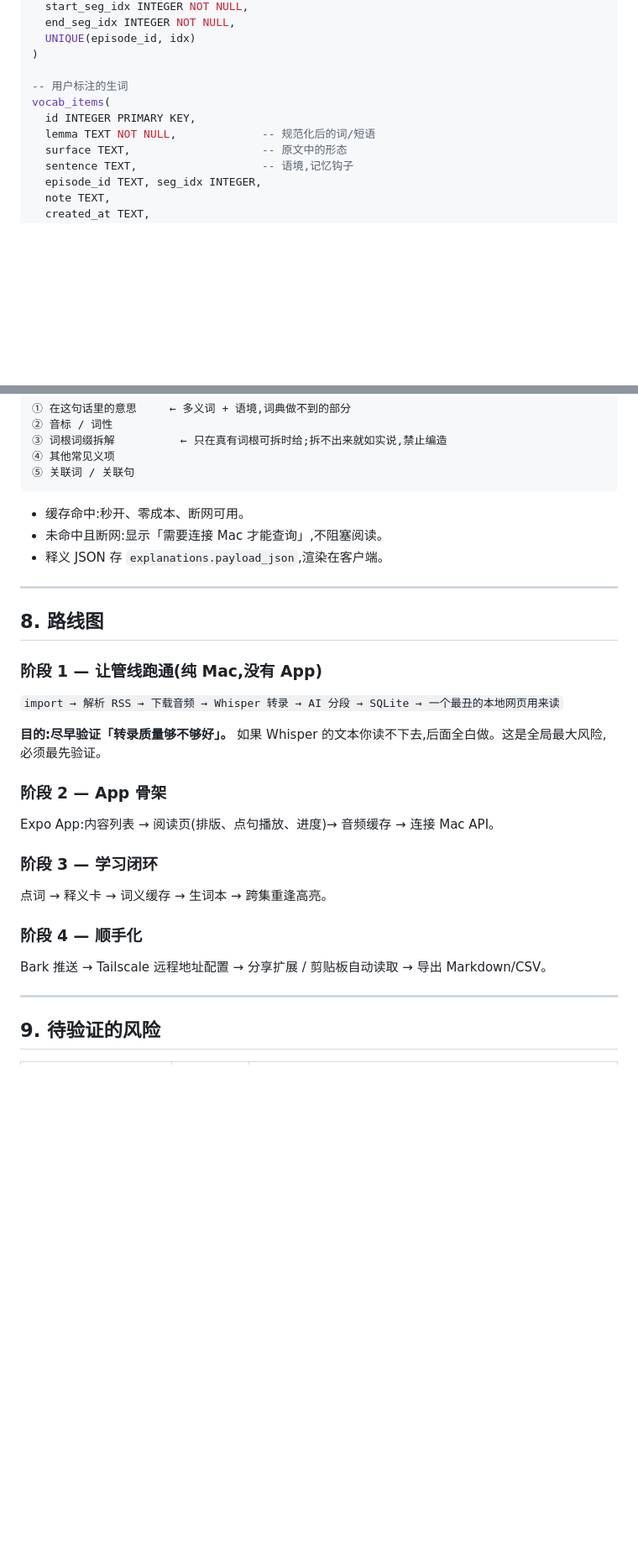
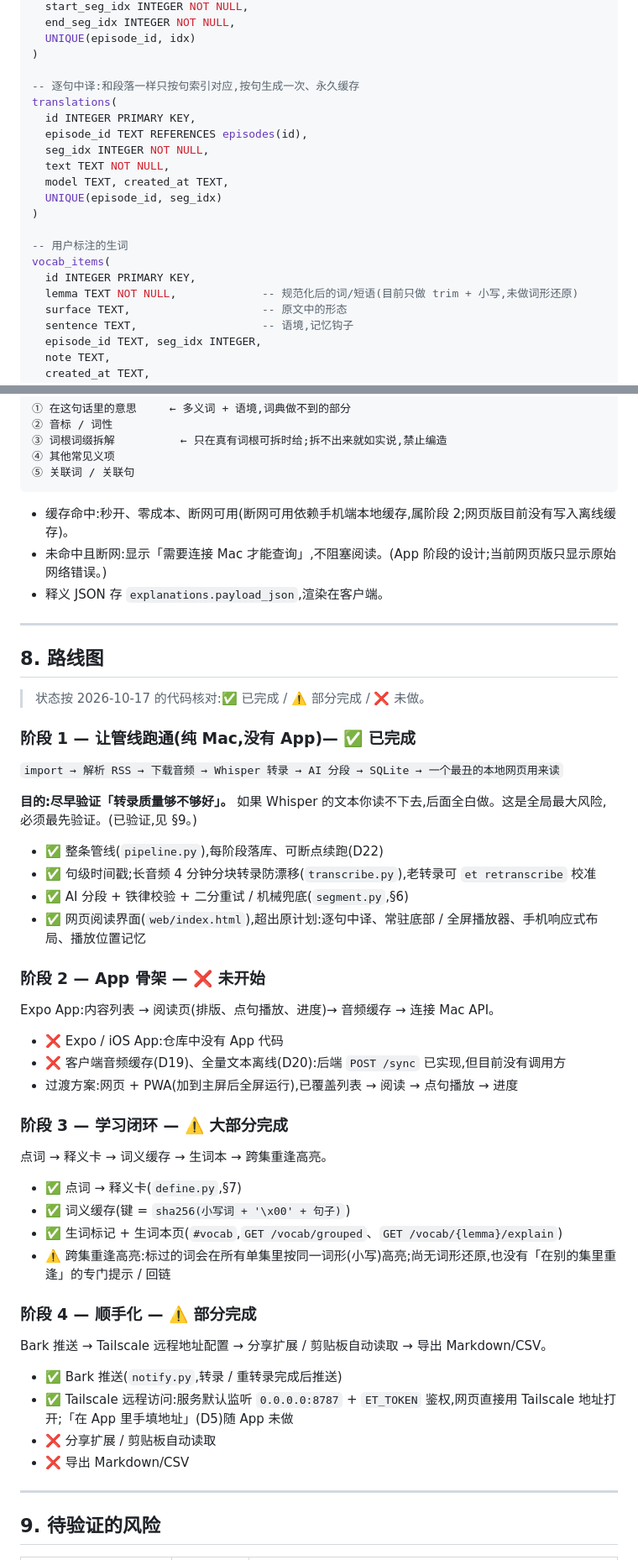
Before and after one commit to tonyjianchina/podcast-reader, a Markdown page: DESIGN.md, 2 parts joined by grey strips. Shown at 84% size. GitHub-like rendering; blank space fills up the shorter version.

````diff
--- a/DESIGN.md
+++ b/DESIGN.md
@@ -146,10 +148,20 @@ paragraphs(
   UNIQUE(episode_id, idx)
 )
 
+-- 逐句中译:和段落一样只按句索引对应,按句生成一次、永久缓存
+translations(
+  id INTEGER PRIMARY KEY,
+  episode_id TEXT REFERENCES episodes(id),
+  seg_idx INTEGER NOT NULL,
+  text TEXT NOT NULL,
+  model TEXT, created_at TEXT,
+  UNIQUE(episode_id, seg_idx)
+)
+
 -- 用户标注的生词
 vocab_items(
   id INTEGER PRIMARY KEY,
-  lemma TEXT NOT NULL,             -- 规范化后的词/短语
+  lemma TEXT NOT NULL,             -- 规范化后的词/短语(目前只做 trim + 小写,未做词形还原)
   surface TEXT,                    -- 原文中的形态
   sentence TEXT,                   -- 语境,记忆钩子
   episode_id TEXT, seg_idx INTEGER,
@@ -246,27 +269,48 @@ CREATE INDEX idx_vocab_lemma ON vocab_items(lemma);
 ⑤ 关联词 / 关联句
 ```
 
-- 缓存命中:秒开、零成本、断网可用。
-- 未命中且断网:显示「需要连接 Mac 才能查询」,不阻塞阅读。
+- 缓存命中:秒开、零成本、断网可用(断网可用依赖手机端本地缓存,属阶段 2;网页版目前没有写入离线缓存)。
+- 未命中且断网:显示「需要连接 Mac 才能查询」,不阻塞阅读。(App 阶段的设计;当前网页版只显示原始网络错误。)
 - 释义 JSON 存 `explanations.payload_json`,渲染在客户端。
 
 ---
 
 ## 8. 路线图
 
-### 阶段 1 — 让管线跑通(纯 Mac,没有 App)
+> 状态按 2026-10-17 的代码核对:✅ 已完成 / ⚠️ 部分完成 / ❌ 未做。
+
+### 阶段 1 — 让管线跑通(纯 Mac,没有 App)— ✅ 已完成
 `import → 解析 RSS → 下载音频 → Whisper 转录 → AI 分段 → SQLite → 一个最丑的本地网页用来读`
 
-**目的:尽早验证「转录质量够不够好」。** 如果 Whisper 的文本你读不下去,后面全白做。这是全局最大风险,必须最先验证。
+**目的:尽早验证「转录质量够不够好」。** 如果 Whisper 的文本你读不下去,后面全白做。这是全局最大风险,必须最先验证。(已验证,见 §9。)
 
-### 阶段 2 — App 骨架
+- ✅ 整条管线(`pipeline.py`),每阶段落库、可断点续跑(D22)
+- ✅ 句级时间戳;长音频 4 分钟分块转录防漂移(`transcribe.py`),老转录可 `et retranscribe` 校准
+- ✅ AI 分段 + 铁律校验 + 二分重试 / 机械兜底(`segment.py`,§6)
+- ✅ 网页阅读界面(`web/index.html`),超出原计划:逐句中译、常驻底部 / 全屏播放器、手机响应式布局、播放位置记忆
+
+### 阶段 2 — App 骨架 — ❌ 未开始
 Expo App:内容列表 → 阅读页(排版、点句播放、进度)→ 音频缓存 → 连接 Mac API。
 
-### 阶段 3 — 学习闭环
+- ❌ Expo / iOS App:仓库中没有 App 代码
+- ❌ 客户端音频缓存(D19)、全量文本离线(D20):后端 `POST /sync` 已实现,但目前没有调用方
+- 过渡方案:网页 + PWA(加到主屏后全屏运行),已覆盖列表 → 阅读 → 点句播放 → 进度
+
+### 阶段 3 — 学习闭环 — ⚠️ 大部分完成
 点词 → 释义卡 → 词义缓存 → 生词本 → 跨集重逢高亮。
 
-### 阶段 4 — 顺手化
+- ✅ 点词 → 释义卡(`define.py`,§7)
+- ✅ 词义缓存(键 = `sha256(小写词 + '\x00' + 句子)`)
+- ✅ 生词标记 + 生词本页(`#vocab`,`GET /vocab/grouped`、`GET /vocab/{lemma}/explain`)
+- ⚠️ 跨集重逢高亮:标过的词会在所有单集里按同一词形(小写)高亮;尚无词形还原,也没有「在别的集里重逢」的专门提示 / 回链
+
+### 阶段 4 — 顺手化 — ⚠️ 部分完成
 Bark 推送 → Tailscale 远程地址配置 → 分享扩展 / 剪贴板自动读取 → 导出 Markdown/CSV。
+
+- ✅ Bark 推送(`notify.py`,转录 / 重转录完成后推送)
+- ✅ Tailscale 远程访问:服务默认监听 `0.0.0.0:8787` + `ET_TOKEN` 鉴权,网页直接用 Tailscale 地址打开;「在 App 里手填地址」(D5)随 App 未做
+- ❌ 分享扩展 / 剪贴板自动读取
+- ❌ 导出 Markdown/CSV
 
 ---
 
````
Also changed, not shown: other parts of DESIGN.md (+35 -22 lines), README.md (+38 -12 lines).
